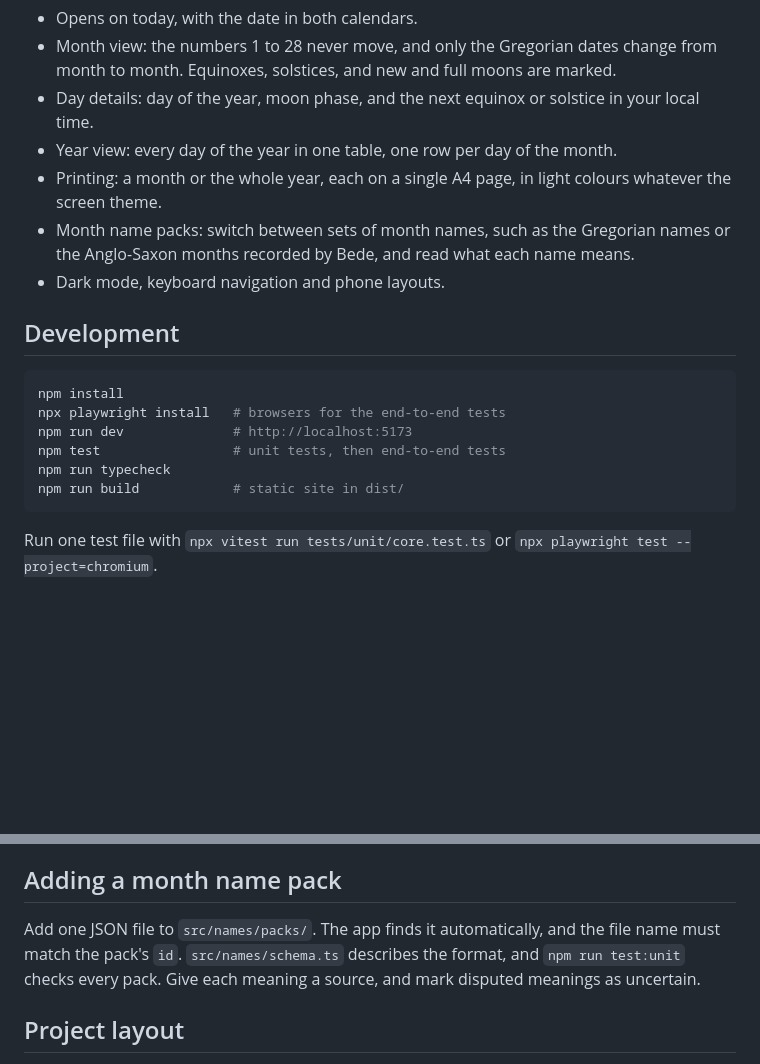
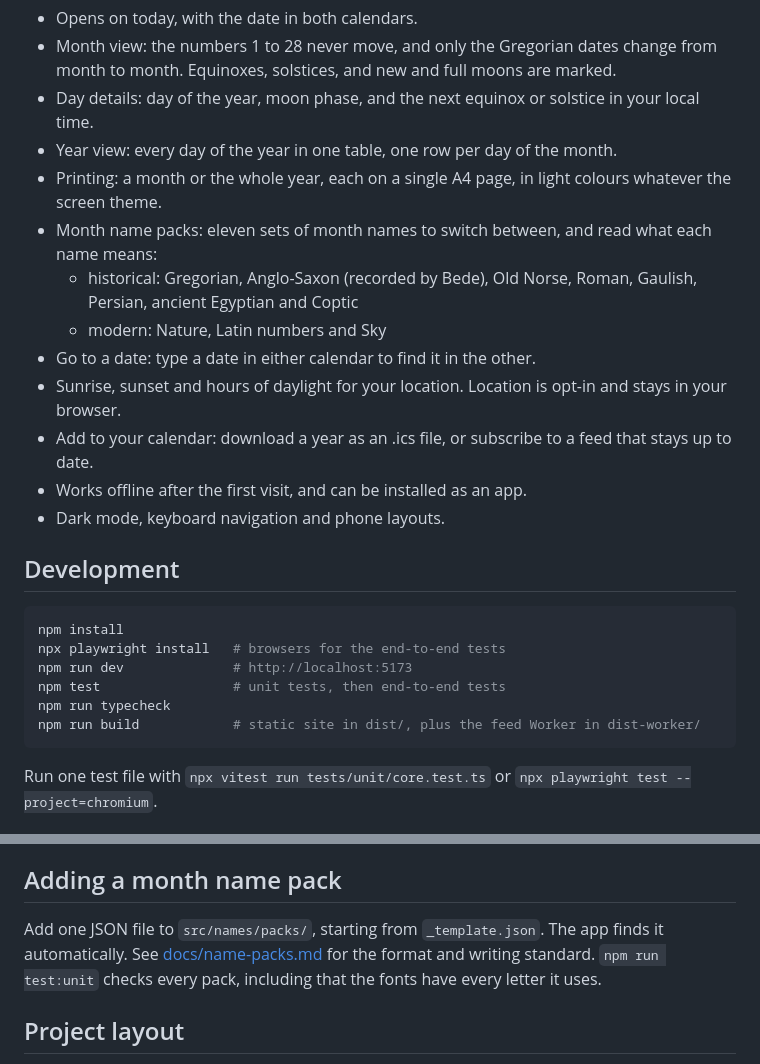
Before and after one commit to tomgould/solar-calendar, a Markdown page: README.md, 2 parts joined by grey strips. Rendered like a GitHub page; blank space fills up the shorter version.

````diff
--- a/README.md
+++ b/README.md
@@ -15,7 +15,13 @@ A calendar of 13 identical months. Every month has 28 days, exactly four weeks,
 - Day details: day of the year, moon phase, and the next equinox or solstice in your local time.
 - Year view: every day of the year in one table, one row per day of the month.
 - Printing: a month or the whole year, each on a single A4 page, in light colours whatever the screen theme.
-- Month name packs: switch between sets of month names, such as the Gregorian names or the Anglo-Saxon months recorded by Bede, and read what each name means.
+- Month name packs: eleven sets of month names to switch between, and read what each name means:
+  - historical: Gregorian, Anglo-Saxon (recorded by Bede), Old Norse, Roman, Gaulish, Persian, ancient Egyptian and Coptic
+  - modern: Nature, Latin numbers and Sky
+- Go to a date: type a date in either calendar to find it in the other.
+- Sunrise, sunset and hours of daylight for your location. Location is opt-in and stays in your browser.
+- Add to your calendar: download a year as an .ics file, or subscribe to a feed that stays up to date.
+- Works offline after the first visit, and can be installed as an app.
 - Dark mode, keyboard navigation and phone layouts.
 
 ## Development
@@ -26,7 +32,7 @@ npx playwright install   # browsers for the end-to-end tests
 npm run dev              # http://localhost:5173
 npm test                 # unit tests, then end-to-end tests
 npm run typecheck
-npm run build            # static site in dist/
+npm run build            # static site in dist/, plus the feed Worker in dist-worker/
 ```
 
 Run one test file with `npx vitest run tests/unit/core.test.ts` or `npx playwright test --project=chromium`.
@@ -40,7 +46,7 @@ The site runs on Cloudflare Workers as static files (`wrangler.jsonc`).
 
 ## Adding a month name pack
 
-Add one JSON file to `src/names/packs/`. The app finds it automatically, and the file name must match the pack's `id`. `src/names/schema.ts` describes the format, and `npm run test:unit` checks every pack. Give each meaning a source, and mark disputed meanings as uncertain.
+Add one JSON file to `src/names/packs/`, starting from `_template.json`. The app finds it automatically. See [docs/name-packs.md](docs/name-packs.md) for the format and writing standard. `npm run test:unit` checks every pack, including that the fonts have every letter it uses.
 
 ## Project layout
 
````
Also changed, not shown: CLAUDE.md (+16 -2 lines), docs/redesign.md (+2 -2 lines).
